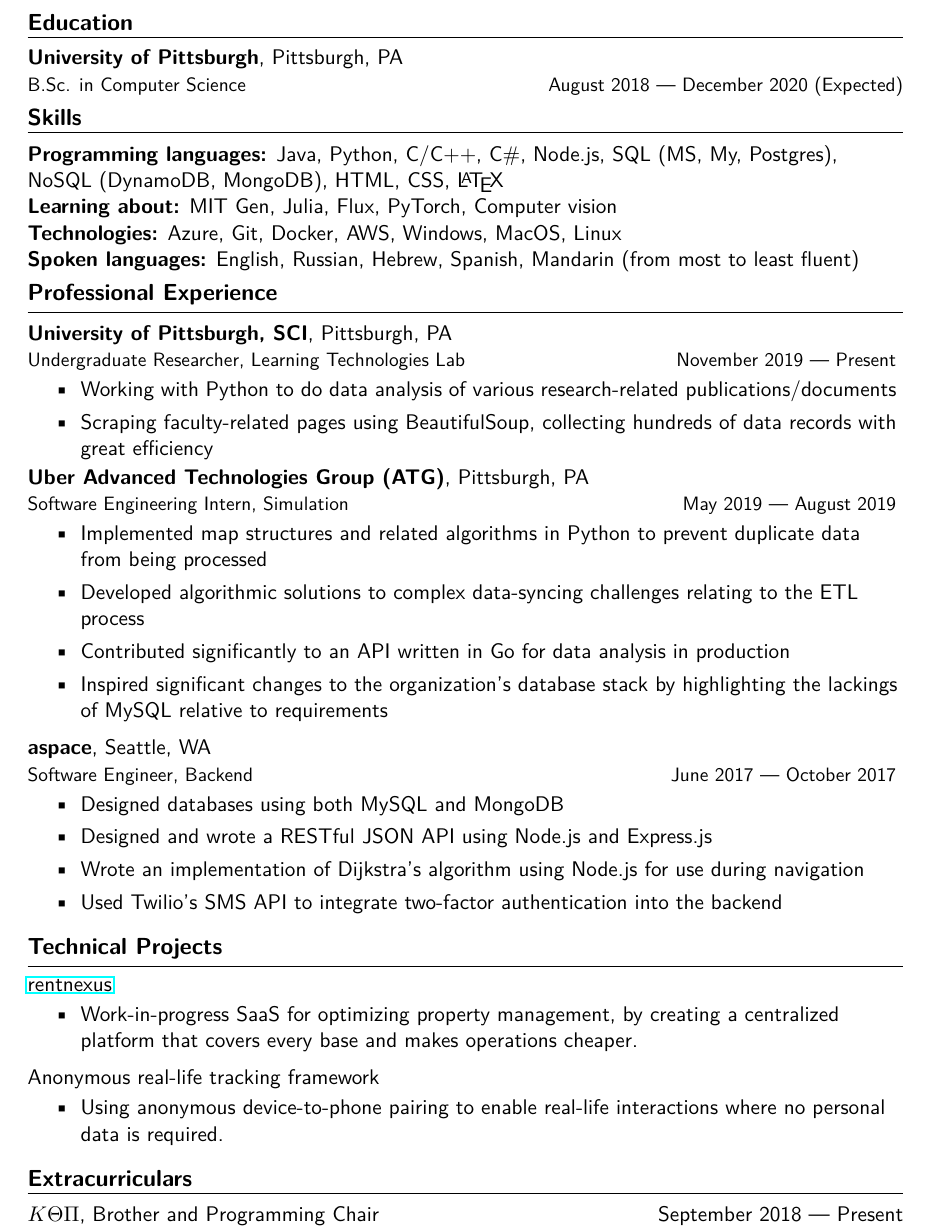
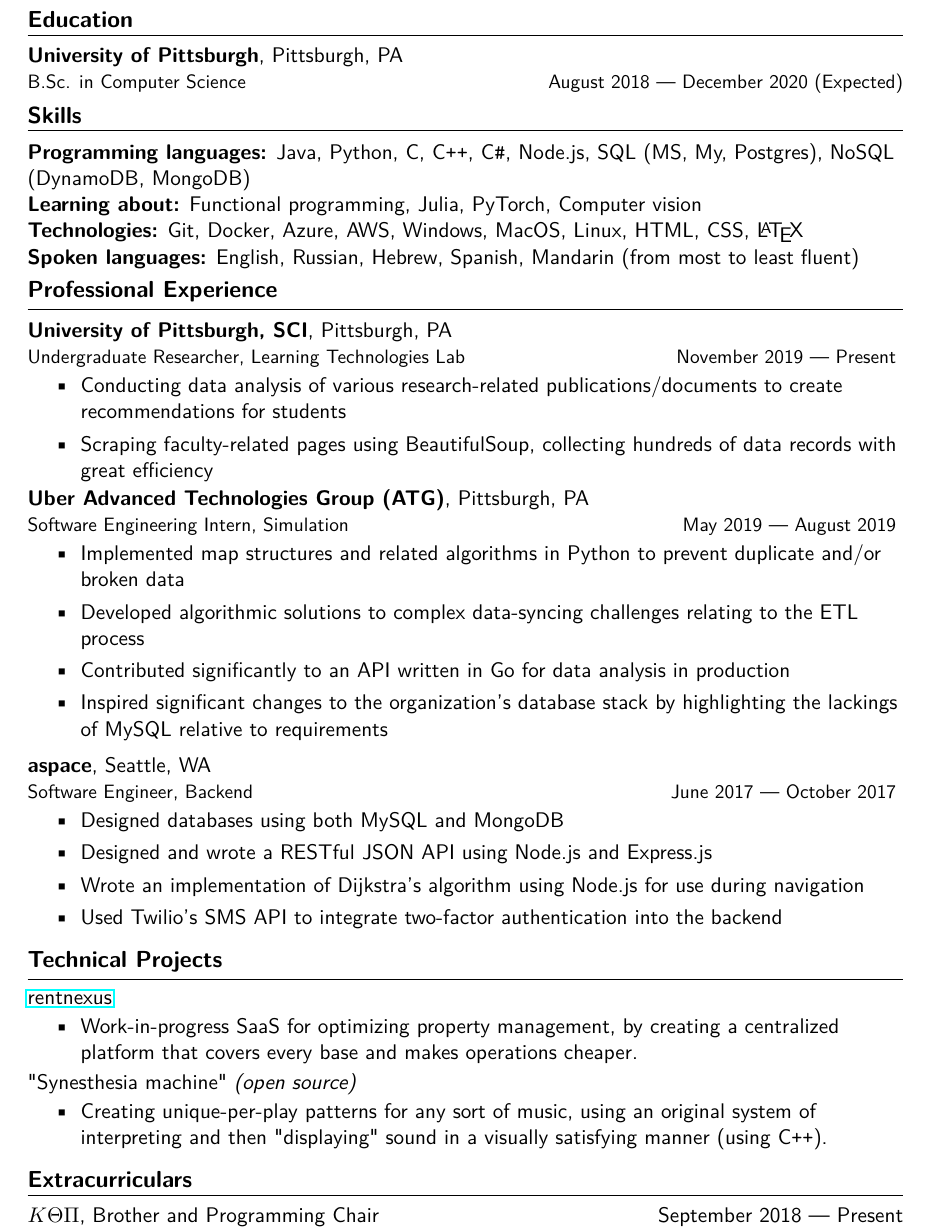
Before and after one commit to avigloz/resume-latex, a LaTeX CV (avi_resume01_20.tex): part of the page, cut so that both start at the same text. Compiled offline with pdfLaTeX.

Commit message:
Significant changes; amended gitignore

```diff
--- a/avi_resume01_20.tex
+++ b/avi_resume01_20.tex
@@ -35,12 +35,12 @@
 		\hrule
 
 		\vspace{2.25mm}
-		\textbf{Programming languages:} Java, Python, C/C++, C\#, Node.js, SQL (MS, My, Postgres), NoSQL (DynamoDB, MongoDB), HTML, CSS, \LaTeX\\
-		\textbf{Learning about:} MIT Gen, Julia, Flux, PyTorch, Computer vision\\
-		\textbf{Technologies:} Azure, Git, Docker, AWS, Windows, MacOS, Linux\\
+		\textbf{Programming languages:} Java, Python, C, C\texttt{++}, C\verb!#!, Node.js, SQL (MS, My, Postgres), NoSQL (DynamoDB, MongoDB)\\
+		\textbf{Learning about:} Functional programming, Julia, PyTorch, Computer vision\\
+		\textbf{Technologies:} Git, Docker, Azure, AWS, Windows, MacOS, Linux, HTML, CSS, \LaTeX\\
 		\textbf{Spoken languages:} English, Russian, Hebrew, Spanish, Mandarin (from most to least fluent)
 
-		\vspace{1.5mm}
+		\vspace{1.35mm}
 		{\large \raggedright \textbf{Professional Experience}}
 		\vspace{1.25mm}
 
@@ -51,7 +51,7 @@
 		{\small Undergraduate Researcher, Learning Technologies Lab \hfill November 2019 --- Present}
 		\vspace{-1.25mm}
 		\begin{itemize}
-				\item Working with Python to do data analysis of various research-related publications/documents
+				\item Conducting data analysis of various research-related publications/documents to create recommendations for students
 				\vspace{-1.5mm}
 				\item Scraping faculty-related pages using BeautifulSoup, collecting hundreds of data records with great efficiency
 				\vspace{-1.5mm}
@@ -61,7 +61,7 @@
 		{\small Software Engineering Intern, Simulation \hfill May 2019 --- August 2019}
 		\vspace{-1.25mm}
 		\begin{itemize}
-			\item Implemented map structures and related algorithms in Python to prevent duplicate data from being processed
+			\item Implemented map structures and related algorithms in Python to prevent duplicate and/or broken data
 			\vspace{-1.5mm}
 			\item Developed algorithmic solutions to complex data-syncing challenges relating to the ETL process
 			\vspace{-1.5mm}
@@ -83,7 +83,7 @@
 			\item Used Twilio's SMS API to integrate two-factor authentication into the backend
 		\end{itemize}
 
-		\vspace{1.5mm}
+		\vspace{1.35mm}
 		{\large \raggedright \textbf{Technical Projects}}
 		\vspace{1.25mm}
 
@@ -95,13 +95,14 @@
 		\begin{itemize}
 			\item Work-in-progress SaaS for optimizing property management, by creating a centralized platform that covers every base and makes operations cheaper.
 		\end{itemize}
-		Anonymous real-life tracking framework
+		\vspace{-1.25mm}
+		"Synesthesia machine" \textit{(open source)}
 		\vspace{-1.25mm}
 		\begin{itemize}
-			\item Using anonymous device-to-phone pairing to enable real-life interactions where no personal data is required.
+			\item Creating unique-per-play patterns for any sort of music, using an original system of interpreting and then "displaying" sound in a visually satisfying manner (using C\texttt{++}).
 		\end{itemize}
 
-		\vspace{1.5mm}
+		\vspace{1.35mm}
 		{\large \raggedright \textbf{Extracurriculars}}
 		\vspace{1.25mm}
 
```
Also changed, not shown: avi_resume01_20.pdf, avi_resume01_20.tex (2 more changed lines), 1 other file.
